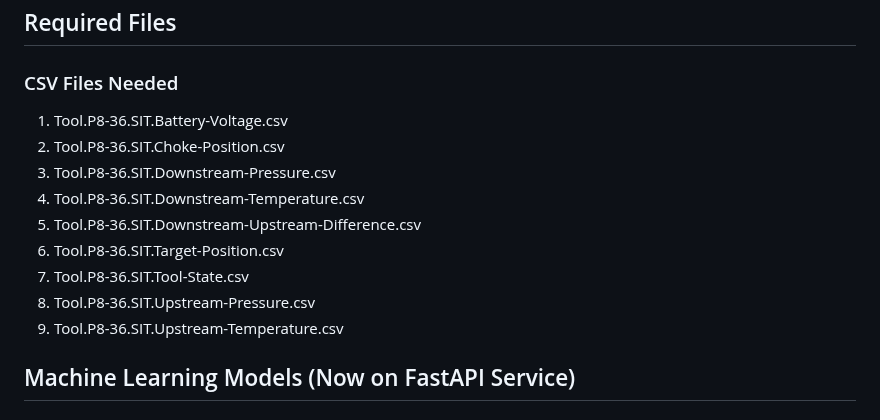
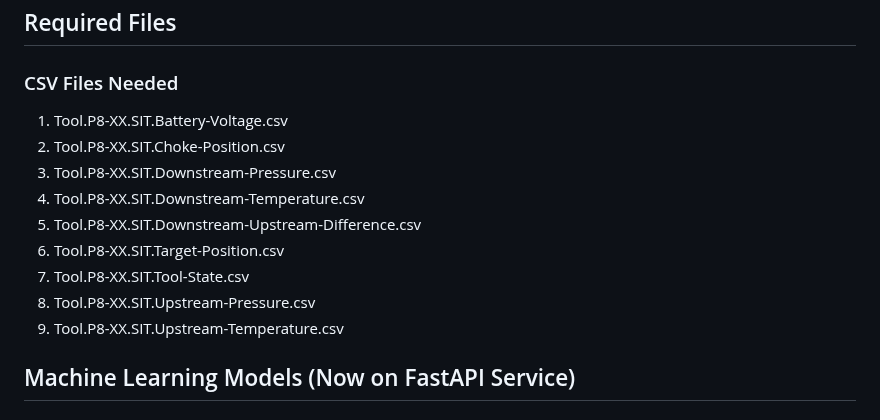
Before and after one commit to ashwinvel2000/AI-Anomaly-Detection, a Markdown page: TAQA_Deployment/README.md, the part around the change. Rendered like a GitHub page.

```diff
--- a/TAQA_Deployment/README.md
+++ b/TAQA_Deployment/README.md
@@ -112,15 +112,15 @@ The system is moving to the FastAPI service instead, which provides:
 ## Required Files
 
 ### CSV Files Needed
-1. Tool.P8-36.SIT.Battery-Voltage.csv
-2. Tool.P8-36.SIT.Choke-Position.csv
-3. Tool.P8-36.SIT.Downstream-Pressure.csv
-4. Tool.P8-36.SIT.Downstream-Temperature.csv
-5. Tool.P8-36.SIT.Downstream-Upstream-Difference.csv
-6. Tool.P8-36.SIT.Target-Position.csv
-7. Tool.P8-36.SIT.Tool-State.csv
-8. Tool.P8-36.SIT.Upstream-Pressure.csv
-9. Tool.P8-36.SIT.Upstream-Temperature.csv
+1. Tool.P8-XX.SIT.Battery-Voltage.csv
+2. Tool.P8-XX.SIT.Choke-Position.csv
+3. Tool.P8-XX.SIT.Downstream-Pressure.csv
+4. Tool.P8-XX.SIT.Downstream-Temperature.csv
+5. Tool.P8-XX.SIT.Downstream-Upstream-Difference.csv
+6. Tool.P8-XX.SIT.Target-Position.csv
+7. Tool.P8-XX.SIT.Tool-State.csv
+8. Tool.P8-XX.SIT.Upstream-Pressure.csv
+9. Tool.P8-XX.SIT.Upstream-Temperature.csv
 
 ## Machine Learning Models (Now on FastAPI Service)
 
```
